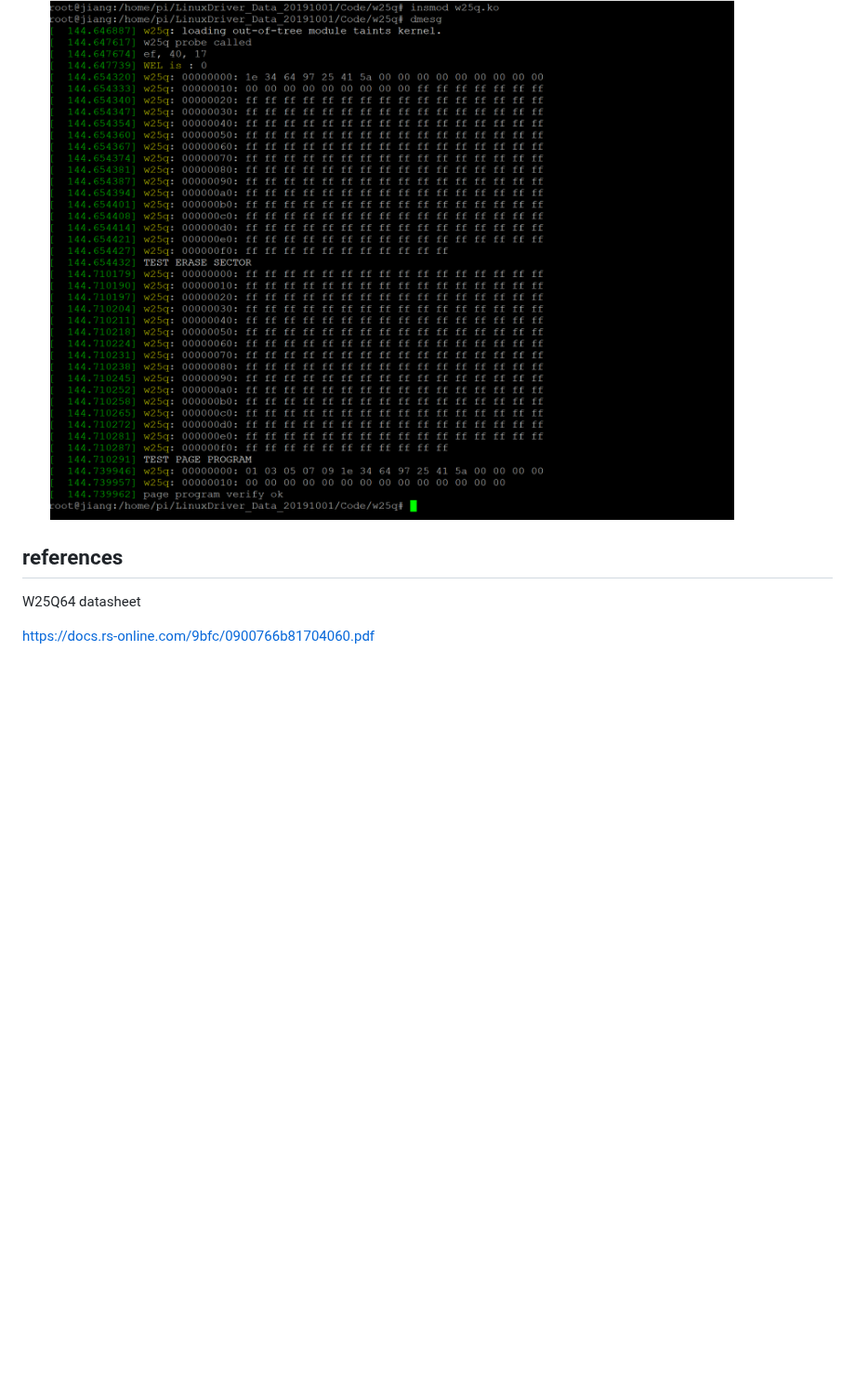
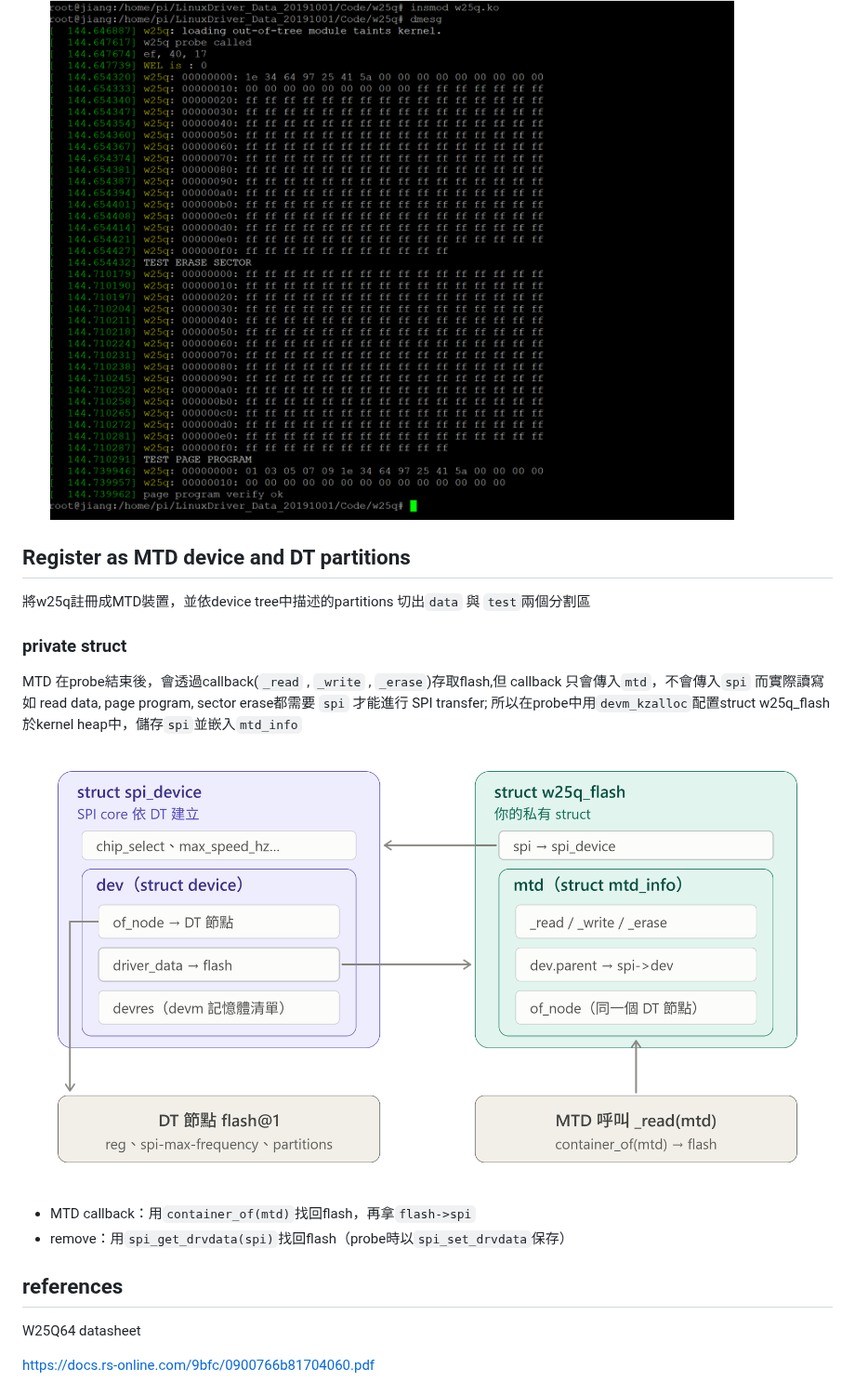
Before and after one commit to Jiangyingkuo/w25q-spi-driver, a Markdown page: README.md, the part around one of its changes. Shown at 93% size. Drawn GitHub-style; pictures changed too: docs/w25q_struct_relationships.png (added); blank space fills up the shorter version.

Commit message:
README: add status checklist and MTD registration notes

```diff
--- a/README.md
+++ b/README.md
@@ -74,7 +89,19 @@ erase和page program在CS拉高後，晶片才開始內部操作，期間Status
 2. 接著寫入30 bytes到位址`0x000000`後再dump一次，verify ok
 ![sector erase and page program test](docs/sector_erase_and_page_program.png)
 
+## Register as MTD device and DT partitions
+將w25q註冊成MTD裝置，並依device tree中描述的partitions 切出`data` 與 `test`兩個分割區
+
+### private struct
+MTD 在probe結束後，會透過callback(`_read` , `_write` , `_erase`)存取flash,但 callback 只會傳入`mtd`，不會傳入`spi`
+而實際讀寫如 read data, page program, sector erase都需要 `spi` 才能進行 SPI transfer; 所以在probe中用`devm_kzalloc`配置struct w25q_flash 於kernel heap中，儲存`spi`並嵌入`mtd_info`
+![struct relationship](docs/w25q_struct_relationships.png)
+
+- MTD callback：用`container_of(mtd)`找回flash，再拿`flash->spi`
+- remove：用`spi_get_drvdata(spi)`找回flash（probe時以`spi_set_drvdata`保存）
+
 ## references
+
 W25Q64 datasheet
 
 https://docs.rs-online.com/9bfc/0900766b81704060.pdf
```
Also changed, not shown: other parts of README.md (+15 -0 lines).
